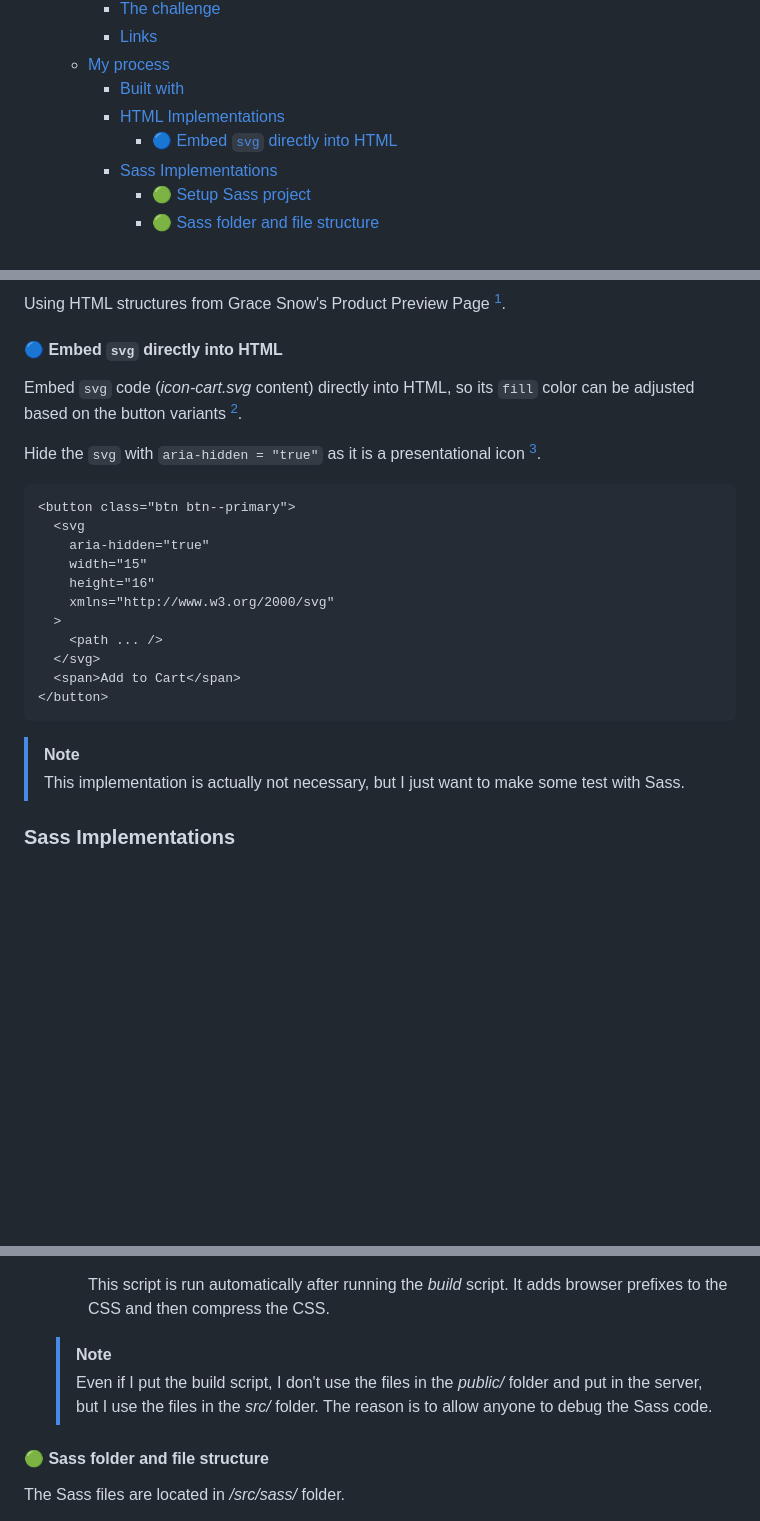
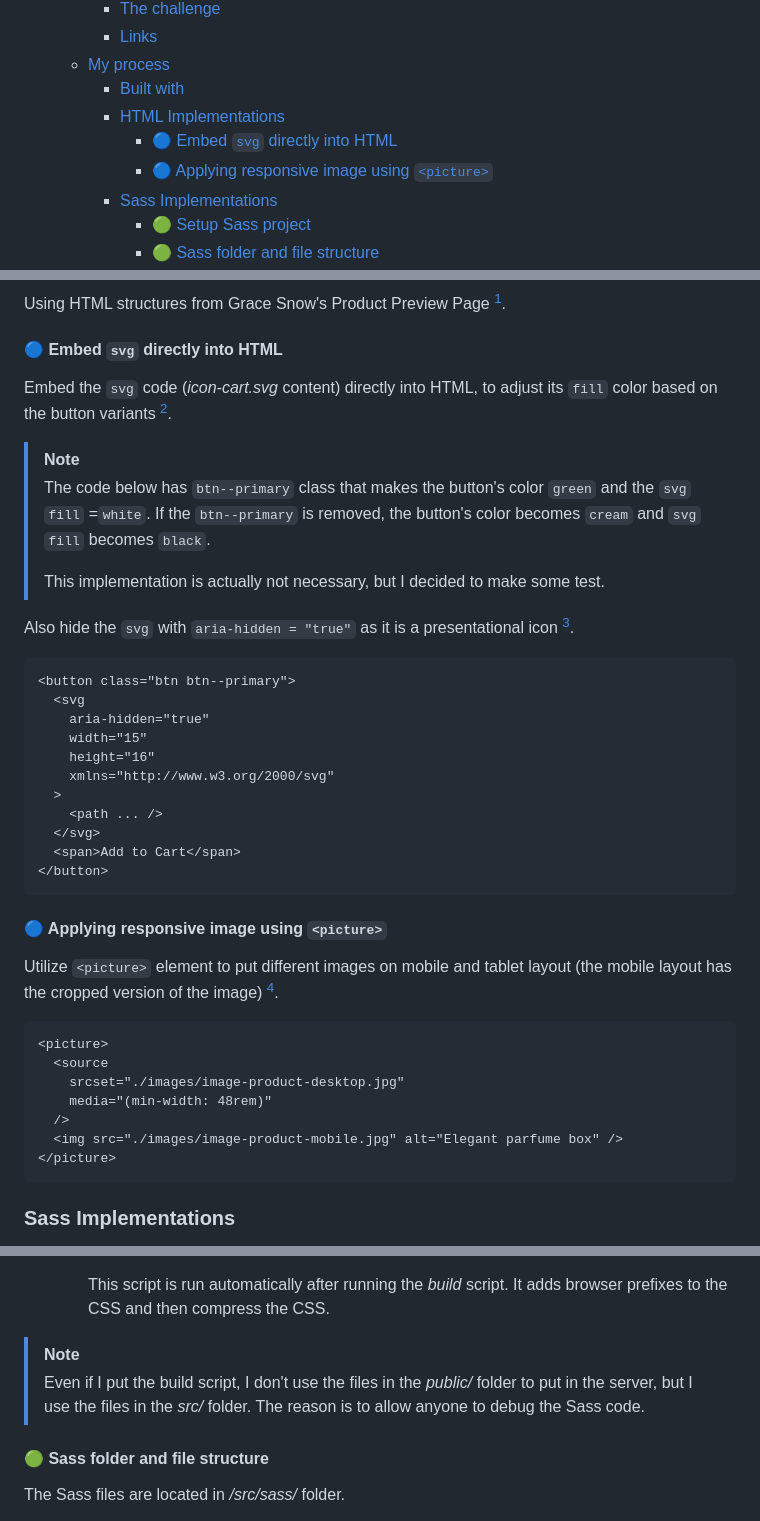
Before and after one commit to finkusuma-dev/fem-newbie-product-preview-card, a Markdown page: README.md, 3 parts joined by grey strips. Rendered like a GitHub page; blank space fills up the shorter version.

Commit message:
docs(readme): update & add one more html implementation

````diff
--- a/README.md
+++ b/README.md
@@ -20,6 +20,7 @@ npm start
     - [Built with](#built-with)
     - [HTML Implementations](#html-implementations)
       - [🔵 Embed `svg` directly into HTML](#-embed-svg-directly-into-html)
+      - [🔵 Applying responsive image using `<picture>`](#-applying-responsive-image-using-picture)
     - [Sass Implementations](#sass-implementations)
       - [🟢 Setup Sass project](#-setup-sass-project)
       - [🟢 Sass folder and file structure](#-sass-folder-and-file-structure)
@@ -58,9 +59,14 @@ Using HTML structures from Grace Snow's Product Preview Page [^1].
 
 #### 🔵 Embed `svg` directly into HTML
 
-Embed `svg` code (_icon-cart.svg_ content) directly into HTML, so its `fill` color can be adjusted based on the button variants [^2].
+Embed the `svg` code (_icon-cart.svg_ content) directly into HTML, to adjust its `fill` color based on the button variants [^2].
 
-Hide the `svg` with `aria-hidden = "true"` as it is a presentational icon [^3].
+> [!NOTE]
+> The code below has `btn--primary` class that makes the button's color `green` and the `svg` `fill` =`white`. If the `btn--primary` is removed, the button's color becomes `cream` and `svg` `fill` becomes `black`.
+>
+> This implementation is actually not necessary, but I decided to make some test.
+
+Also hide the `svg` with `aria-hidden = "true"` as it is a presentational icon [^3].
 
 ```html
 <button class="btn btn--primary">
@@ -75,8 +81,20 @@ Hide the `svg` with `aria-hidden = "true"` as it is a presentational icon [^3].
   <span>Add to Cart</span>
 </button>
 ```
-> [!NOTE]
-> This implementation is actually not necessary, but I just want to make some test with Sass.
+
+#### 🔵 Applying responsive image using `<picture>`
+
+Utilize `<picture>` element to put different images on mobile and tablet layout (the mobile layout has the cropped version of the image) [^5].
+
+```html
+<picture>
+  <source
+    srcset="./images/image-product-desktop.jpg"
+    media="(min-width: 48rem)"
+  />
+  <img src="./images/image-product-mobile.jpg" alt="Elegant parfume box" />
+</picture>
+```
 
 ### Sass Implementations
 
@@ -174,8 +192,8 @@ These are the breakdown of the scripts. The other 5 scripts are executed in the
 
     This script is run automatically after running the _build_ script. It adds browser prefixes to the CSS and then compress the CSS.
 
-  > [!NOTE]
-  > Even if I put the build script, I don't use the files in the _public/_ folder and put in the server, but I use the files in the _src/_ folder. The reason is to allow anyone to debug the Sass code.
+> [!NOTE]
+> Even if I put the build script, I don't use the files in the _public/_ folder to put in the server, but I use the files in the _src/_ folder. The reason is to allow anyone to debug the Sass code.
 
 #### 🟢 Sass folder and file structure
 
````
Also changed, not shown: other parts of README.md (+1 -0 lines).
